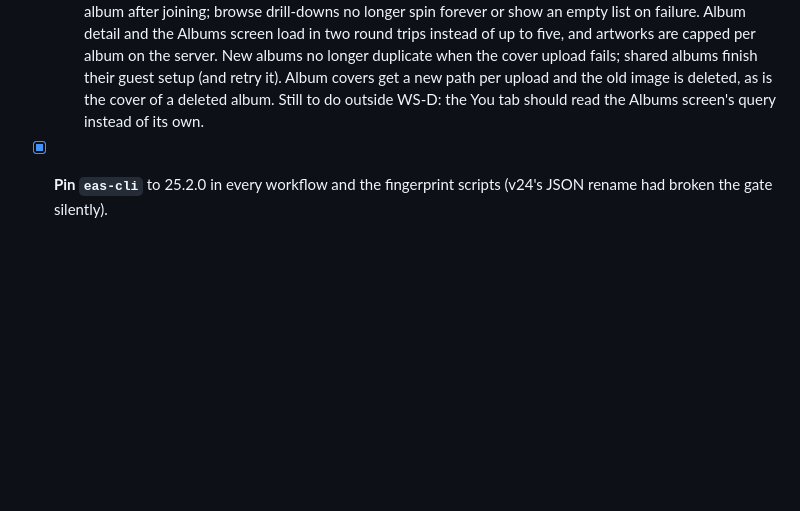
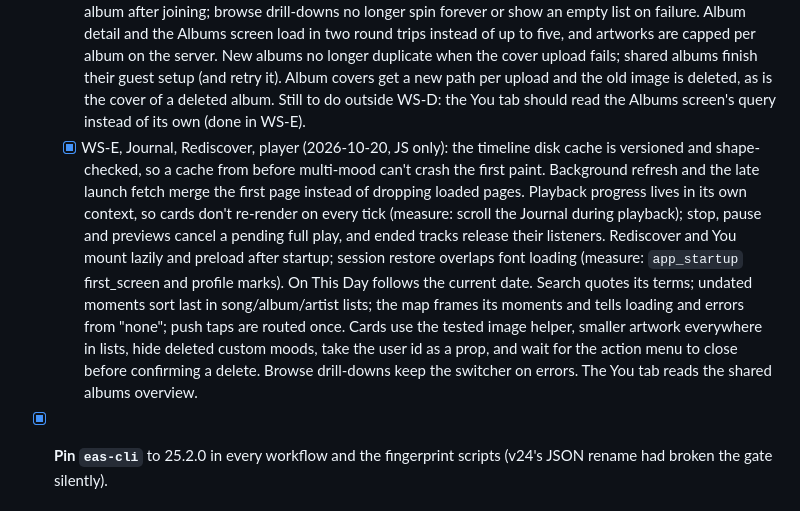
Before and after one commit to jsphelps12/music-memory-app, a Markdown page: docs/ROADMAP.md, the part around the change. Rendered like a GitHub page; blank space fills up the shorter version.

Commit message:
Roadmap: WS-E review fixes
Co-Authored-By: Claude Opus 5.5 <noreply@anthropic.com>

```diff
--- a/docs/ROADMAP.md
+++ b/docs/ROADMAP.md
@@ -406,7 +406,24 @@ questionnaire/ML, NFC products, Android.
     shared albums finish their guest setup (and retry it). Album covers get
     a new path per upload and the old image is deleted, as is the cover of
     a deleted album. Still to do outside WS-D: the You tab should read the
-    Albums screen's query instead of its own.
+    Albums screen's query instead of its own (done in WS-E).
+  - [x] WS-E, Journal, Rediscover, player (2026-10-20, JS only): the
+    timeline disk cache is versioned and shape-checked, so a cache from
+    before multi-mood can't crash the first paint. Background refresh and
+    the late launch fetch merge the first page instead of dropping loaded
+    pages. Playback progress lives in its own context, so cards don't
+    re-render on every tick (measure: scroll the Journal during playback);
+    stop, pause and previews cancel a pending full play, and ended tracks
+    release their listeners. Rediscover and You mount lazily and preload
+    after startup; session restore overlaps font loading (measure:
+    `app_startup` first_screen and profile marks). On This Day follows the
+    current date. Search quotes its terms; undated moments sort last in
+    song/album/artist lists; the map frames its moments and tells loading
+    and errors from "none"; push taps are routed once. Cards use the tested
+    image helper, smaller artwork everywhere in lists, hide deleted custom
+    moods, take the user id as a prop, and wait for the action menu to close
+    before confirming a delete. Browse drill-downs keep the switcher on
+    errors. The You tab reads the shared albums overview.
 - [x] **Pin `eas-cli`** to 25.2.0 in every workflow and the fingerprint
   scripts (v24's JSON rename had broken the gate silently).
 - [x] **Wire `lib/authRouting.ts` into `_layout.tsx`:** AuthGate now runs
```
